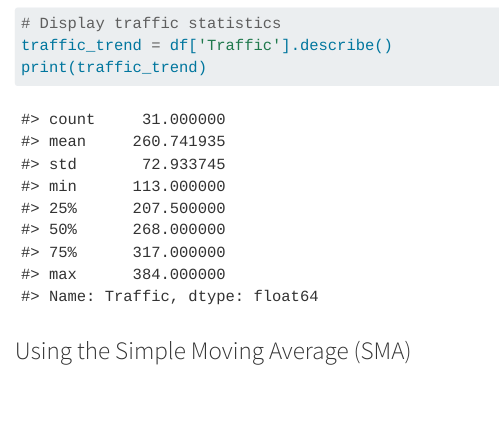
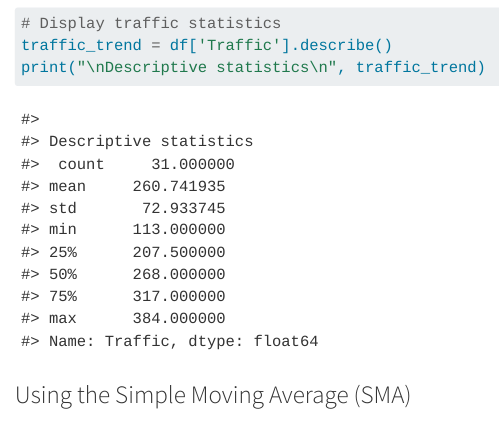
Before and after one commit to softdataconsult/softdataconsult.github.io, a Quarto document (blog/posts/website-traffic/index.qmd): the page in a window 1100 px wide, from 3440 px down. Rendered offline with R 4.5, knitr and Pandoc in place of Quarto, with nearby package versions; menus at the side of the page are left out; long lines of code are wrapped.

Commit message:
updated content

````diff
--- a/blog/posts/website-traffic/index.qmd
+++ b/blog/posts/website-traffic/index.qmd
@@ -95,7 +95,7 @@ plt.show()
 
 # Display traffic statistics
 traffic_trend = df['Traffic'].describe()
-print(traffic_trend)
+print("\nDescriptive statistics\n", traffic_trend)
 ```
 
 ### Using the Simple Moving Average (SMA)
````
Also changed, not shown: docs/search.json, html/welcome.html (added), img/logo-large.png (added), 3 other files.
